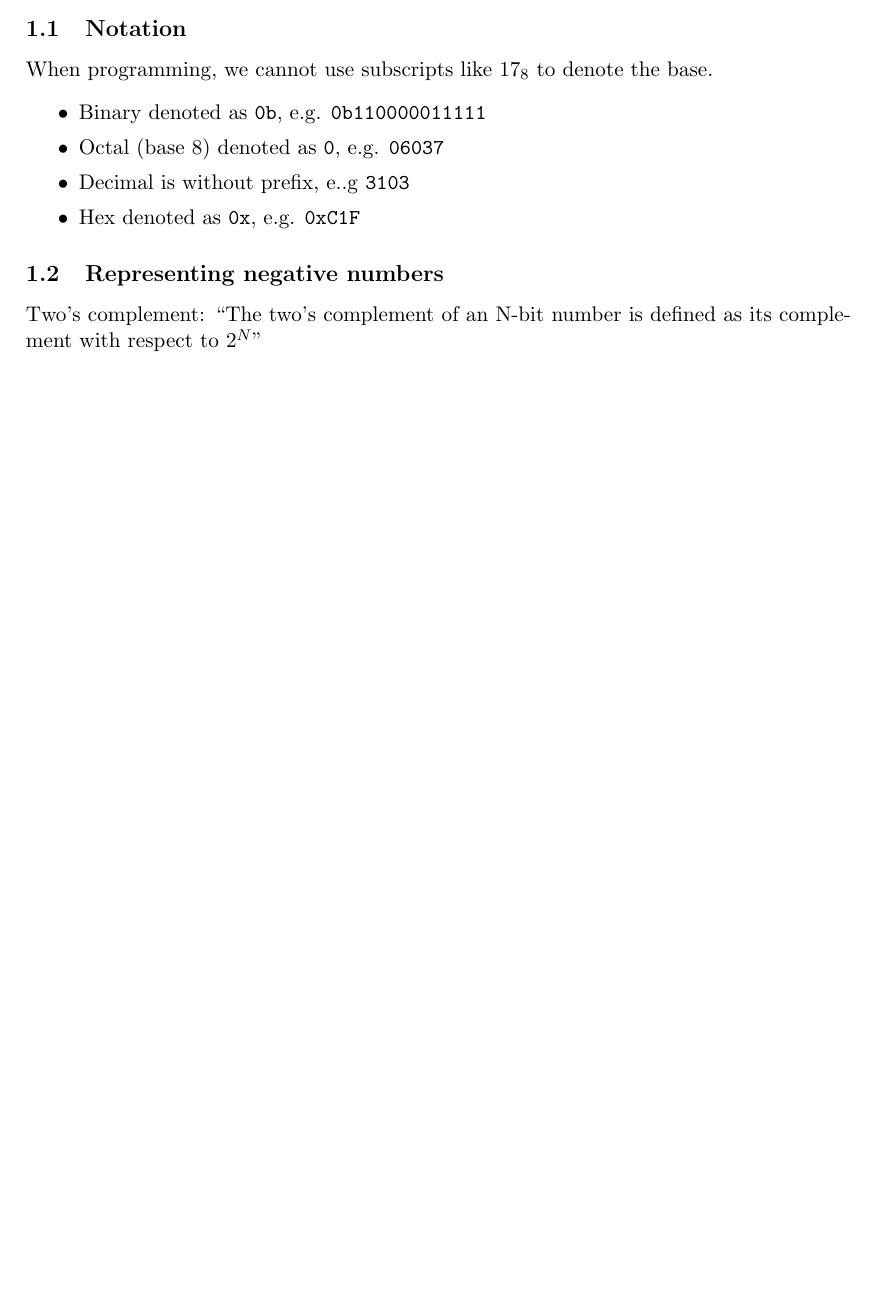
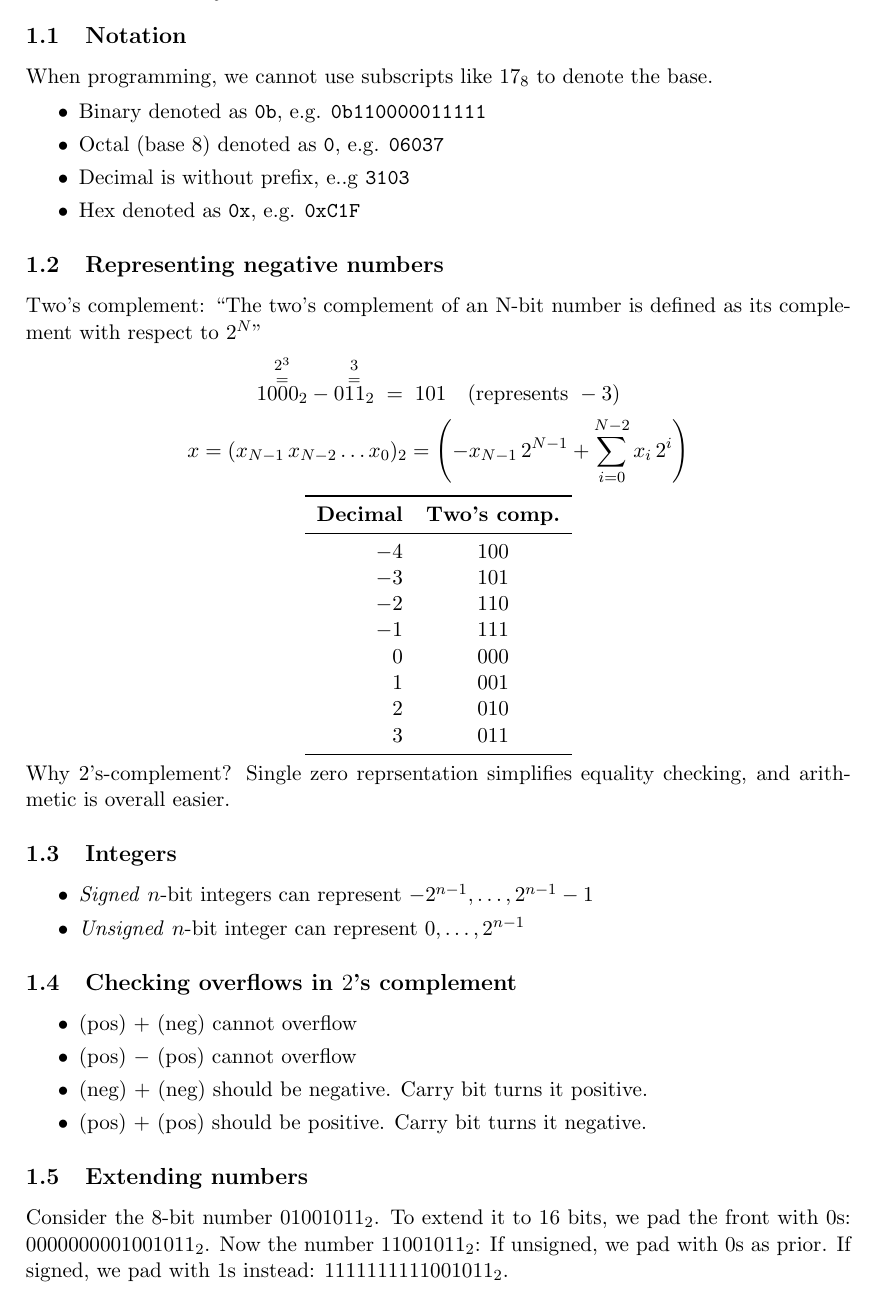
Before and after one commit to alexlhtam/notes, a LaTeX document (comp-arch-concurrency/number-systems.tex): part of the page, cut so that both start at the same text, the shorter picture padded with empty space. Compiled offline with pdfLaTeX.

Commit message:
add compiled comp-arch/number-systems .pdf and final .tex files

```diff
--- a/comp-arch-concurrency/number-systems.tex
+++ b/comp-arch-concurrency/number-systems.tex
@@ -55,5 +55,50 @@ When programming, we cannot use subscripts like ${17}_8$ to denote the base.
 
 \subsection{Representing negative numbers}
 Two's complement: ``The two's complement of an N-bit number is defined as its complement with respect to $2^N$''
+\[
+\overset{\substack{2^3 \\ =}}{1000_2} - \overset{\substack{3 \\ =}}{011_2}
+\;=\; 101 \quad (\text{represents } -3)
+\]
+\[
+x = (x_{N-1}\, x_{N-2} \ldots x_0)_2
+  = \left( -x_{N-1}\, 2^{N-1} + \sum_{i=0}^{N-2} x_i\, 2^i \right)
+\]
+\begin{center}
+\begin{tabular}{rc}
+    \toprule
+    \textbf{Decimal} & \textbf{Two's comp.} \\
+    \midrule
+    $-4$ & 100 \\
+    $-3$ & 101 \\
+    $-2$ & 110 \\
+    $-1$ & 111 \\
+    $0$  & 000 \\
+    $1$  & 001 \\
+    $2$  & 010 \\
+    $3$  & 011 \\
+    \bottomrule
+\end{tabular}
+\end{center}
+Why 2's-complement? Single zero reprsentation simplifies equality checking, and arithmetic is overall easier.
+
+\subsection{Integers}
+\begin{itemize}
+    \item \textit{Signed} $n$-bit integers can represent $-2^{n-1}, \dots, 2^{n-1} - 1$
+    \item \textit{Unsigned} $n$-bit integer can represent $0, \dots, 2^{n-1}$
+\end{itemize}
+
+\subsection{Checking overflows in $2$'s complement}
+\begin{itemize}
+    \item (pos) $+$ (neg) cannot overflow
+    \item (pos) $-$ (pos) cannot overflow
+    \item (neg) $+$ (neg) should be negative. Carry bit turns it positive.
+    \item (pos) $+$ (pos) should be positive. Carry bit turns it negative.
+\end{itemize}
+
+\subsection{Extending numbers}
+Consider the 8-bit number $01001011_2$. To extend it to 16 bits, we pad the front with 0s: $0000000001001011_2$.
+Now the number $11001011_2$: If unsigned, we pad with 0s as prior. If signed, we pad with 1s instead: $1111111111001011_2$.
+
+
 
 \end{document}
```
Also changed, not shown: comp-arch-concurrency/compiled/number-systems.pdf (added).
